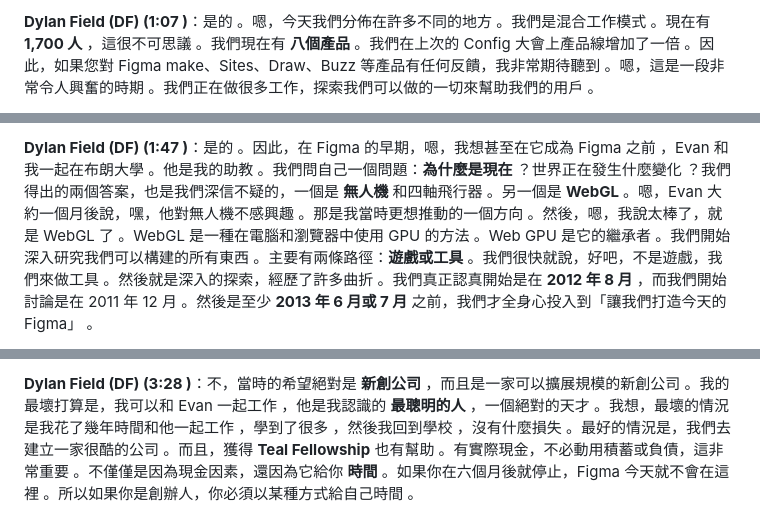
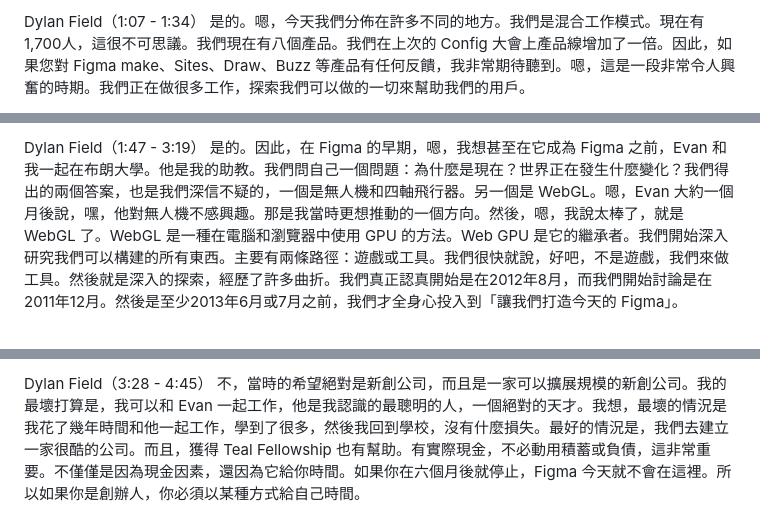
Before and after one commit to Jameschen7988/my-blog, a Markdown page: public/posts/dylan-field-scaling-figma-and-the-future-of-design.md, 3 parts joined by grey strips. Drawn GitHub-style.

```diff
--- a/public/posts/dylan-field-scaling-figma-and-the-future-of-design.md
+++ b/public/posts/dylan-field-scaling-figma-and-the-future-of-design.md
@@ -14,3 +15,4 @@
 
-**Dylan Field (DF) (1:07 )**：是的 。嗯，今天我們分佈在許多不同的地方 。我們是混合工作模式 。現在有 **1,700 人** ，這很不可思議 。我們現在有 **八個產品** 。我們在上次的 Config 大會上產品線增加了一倍 。因此，如果您對 Figma make、Sites、Draw、Buzz 等產品有任何反饋，我非常期待聽到 。嗯，這是一段非常令人興奮的時期 。我們正在做很多工作，探索我們可以做的一切來幫助我們的用戶 。
+Dylan Field（1:07 - 1:34）
+是的。嗯，今天我們分佈在許多不同的地方。我們是混合工作模式。現在有1,700人，這很不可思議。我們現在有八個產品。我們在上次的 Config 大會上產品線增加了一倍。因此，如果您對 Figma make、Sites、Draw、Buzz 等產品有任何反饋，我非常期待聽到。嗯，這是一段非常令人興奮的時期。我們正在做很多工作，探索我們可以做的一切來幫助我們的用戶。
 
@@ -18,3 +21,4 @@
 
-**Dylan Field (DF) (1:47 )**：是的 。因此，在 Figma 的早期，嗯，我想甚至在它成為 Figma 之前 ，Evan 和我一起在布朗大學 。他是我的助教 。我們問自己一個問題：**為什麼是現在** ？世界正在發生什麼變化 ？我們得出的兩個答案，也是我們深信不疑的，一個是 **無人機** 和四軸飛行器 。另一個是 **WebGL** 。嗯，Evan 大約一個月後說，嘿，他對無人機不感興趣 。那是我當時更想推動的一個方向 。然後，嗯，我說太棒了，就是 WebGL 了 。WebGL 是一種在電腦和瀏覽器中使用 GPU 的方法 。Web GPU 是它的繼承者 。我們開始深入研究我們可以構建的所有東西 。主要有兩條路徑：**遊戲或工具** 。我們很快就說，好吧，不是遊戲，我們來做工具 。然後就是深入的探索，經歷了許多曲折 。我們真正認真開始是在 **2012 年 8 月** ，而我們開始討論是在 2011 年 12 月 。然後是至少 **2013 年 6 月或 7 月**  之前，我們才全身心投入到「讓我們打造今天的 Figma」 。
+Dylan Field（1:47 - 3:19）
+是的。因此，在 Figma 的早期，嗯，我想甚至在它成為 Figma 之前，Evan 和我一起在布朗大學。他是我的助教。我們問自己一個問題：為什麼是現在？世界正在發生什麼變化？我們得出的兩個答案，也是我們深信不疑的，一個是無人機和四軸飛行器。另一個是 WebGL。嗯，Evan 大約一個月後說，嘿，他對無人機不感興趣。那是我當時更想推動的一個方向。然後，嗯，我說太棒了，就是 WebGL 了。WebGL 是一種在電腦和瀏覽器中使用 GPU 的方法。Web GPU 是它的繼承者。我們開始深入研究我們可以構建的所有東西。主要有兩條路徑：遊戲或工具。我們很快就說，好吧，不是遊戲，我們來做工具。然後就是深入的探索，經歷了許多曲折。我們真正認真開始是在2012年8月，而我們開始討論是在2011年12月。然後是至少2013年6月或7月之前，我們才全身心投入到「讓我們打造今天的 Figma」。
 
@@ -22,3 +27,4 @@
 
-**Dylan Field (DF) (3:28 )**：不，當時的希望絕對是 **新創公司** ，而且是一家可以擴展規模的新創公司 。我的最壞打算是，我可以和 Evan 一起工作 ，他是我認識的 **最聰明的人** ，一個絕對的天才 。我想，最壞的情況是我花了幾年時間和他一起工作 ，學到了很多 ，然後我回到學校 ，沒有什麼損失 。最好的情況是，我們去建立一家很酷的公司 。而且，獲得 **Teal Fellowship** 也有幫助 。有實際現金，不必動用積蓄或負債，這非常重要 。不僅僅是因為現金因素，還因為它給你 **時間** 。如果你在六個月後就停止，Figma 今天就不會在這裡 。所以如果你是創辦人，你必須以某種方式給自己時間 。
+Dylan Field（3:28 - 4:45）
+不，當時的希望絕對是新創公司，而且是一家可以擴展規模的新創公司。我的最壞打算是，我可以和 Evan 一起工作，他是我認識的最聰明的人，一個絕對的天才。我想，最壞的情況是我花了幾年時間和他一起工作，學到了很多，然後我回到學校，沒有什麼損失。最好的情況是，我們去建立一家很酷的公司。而且，獲得 Teal Fellowship 也有幫助。有實際現金，不必動用積蓄或負債，這非常重要。不僅僅是因為現金因素，還因為它給你時間。如果你在六個月後就停止，Figma 今天就不會在這裡。所以如果你是創辦人，你必須以某種方式給自己時間。
 
```
Also changed, not shown: other parts of public/posts/dylan-field-scaling-figma-and-the-future-of-design.md (+100 -51 lines).
